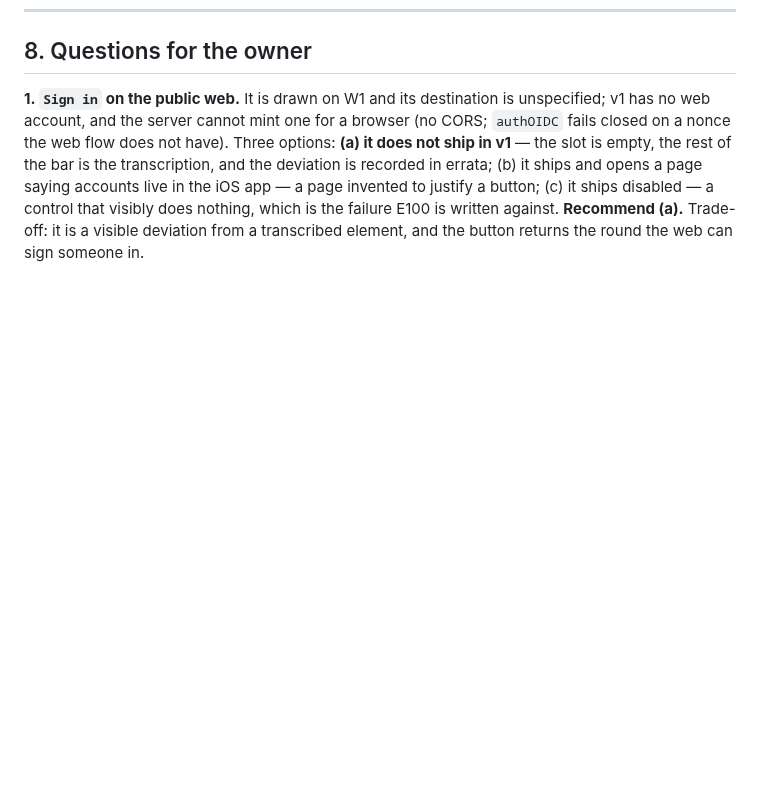
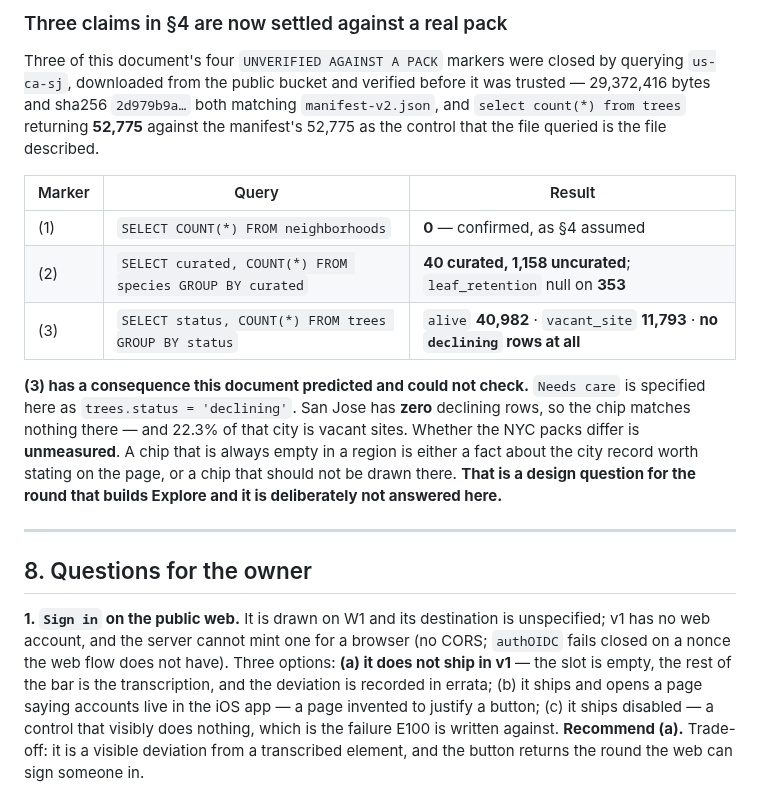
Before and after one commit to PlatosTwin/cypress, a Markdown page: docs/rulings-pending/web-nav-destinations.md, the part around one of its changes. Rendered like a GitHub page; blank space fills up the shorter version.

```diff
--- a/docs/rulings-pending/web-nav-destinations.md
+++ b/docs/rulings-pending/web-nav-destinations.md
@@ -631,3 +663,25 @@ and `seed_meta`.
+### Three claims in §4 are now settled against a real pack
+
+Three of this document's four `UNVERIFIED AGAINST A PACK` markers were closed by querying `us-ca-sj`,
+downloaded from the public bucket and verified before it was trusted — 29,372,416 bytes and sha256
+`2d979b9a…` both matching `manifest-v2.json`, and `select count(*) from trees` returning **52,775**
+against the manifest's 52,775 as the control that the file queried is the file described.
+
+| Marker | Query | Result |
+|---|---|---|
+| (1) | `SELECT COUNT(*) FROM neighborhoods` | **0** — confirmed, as §4 assumed |
+| (2) | `SELECT curated, COUNT(*) FROM species GROUP BY curated` | **40 curated, 1,158 uncurated**; `leaf_retention` null on **353** |
+| (3) | `SELECT status, COUNT(*) FROM trees GROUP BY status` | `alive` **40,982** · `vacant_site` **11,793** · **no `declining` rows at all** |
+
+**(3) has a consequence this document predicted and could not check.** `Needs care` is specified here
+as `trees.status = 'declining'`. San Jose has **zero** declining rows, so the chip matches nothing
+there — and 22.3% of that city is vacant sites. Whether the NYC packs differ is **unmeasured**. A chip
+that is always empty in a region is either a fact about the city record worth stating on the page, or
+a chip that should not be drawn there. **That is a design question for the round that builds Explore
+and it is deliberately not answered here.**
+
+---
+
 ## 8. Questions for the owner
 
 **1. `Sign in` on the public web.** It is drawn on W1 and its destination is unspecified; v1 has no
```
Also changed, not shown: other parts of docs/rulings-pending/web-nav-destinations.md (+32 -0 lines).
